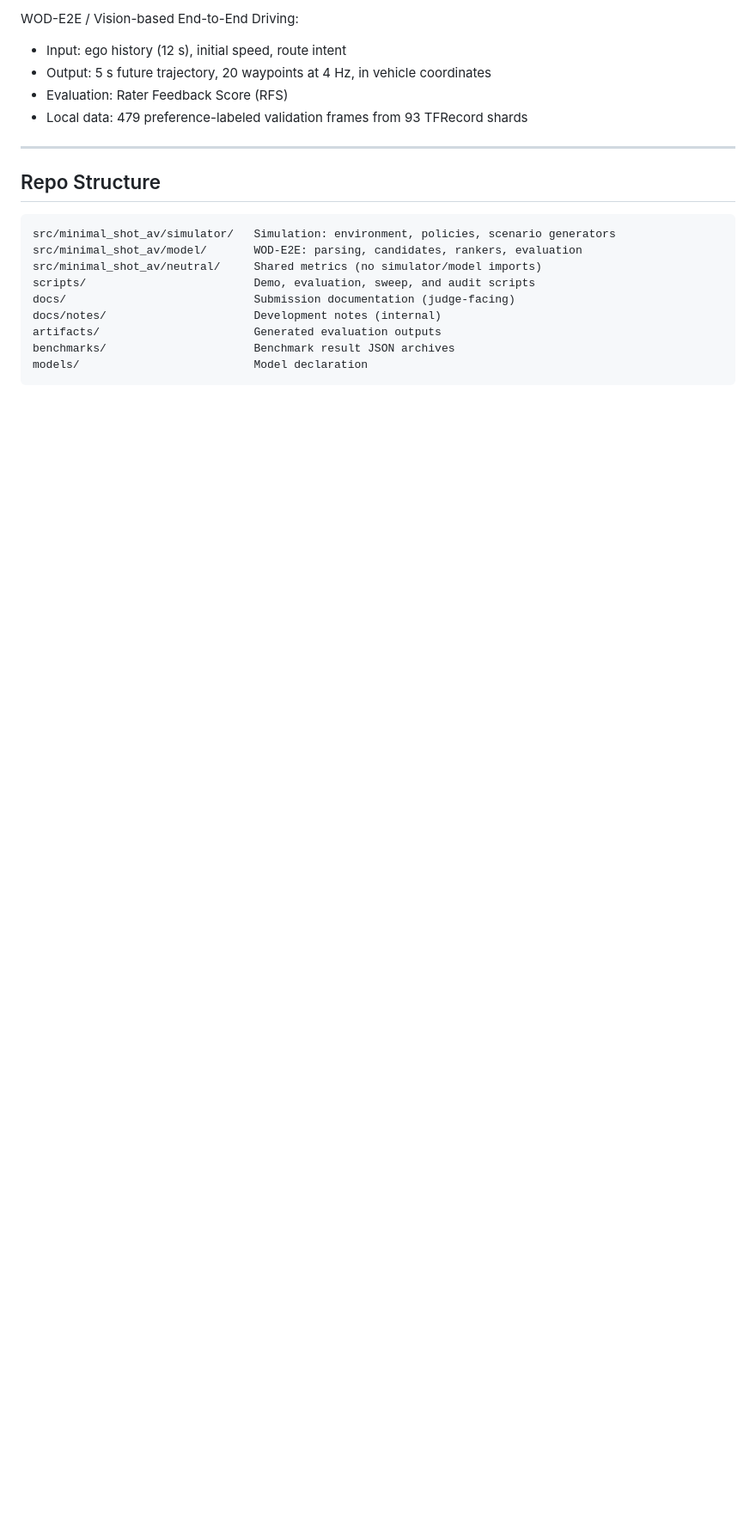
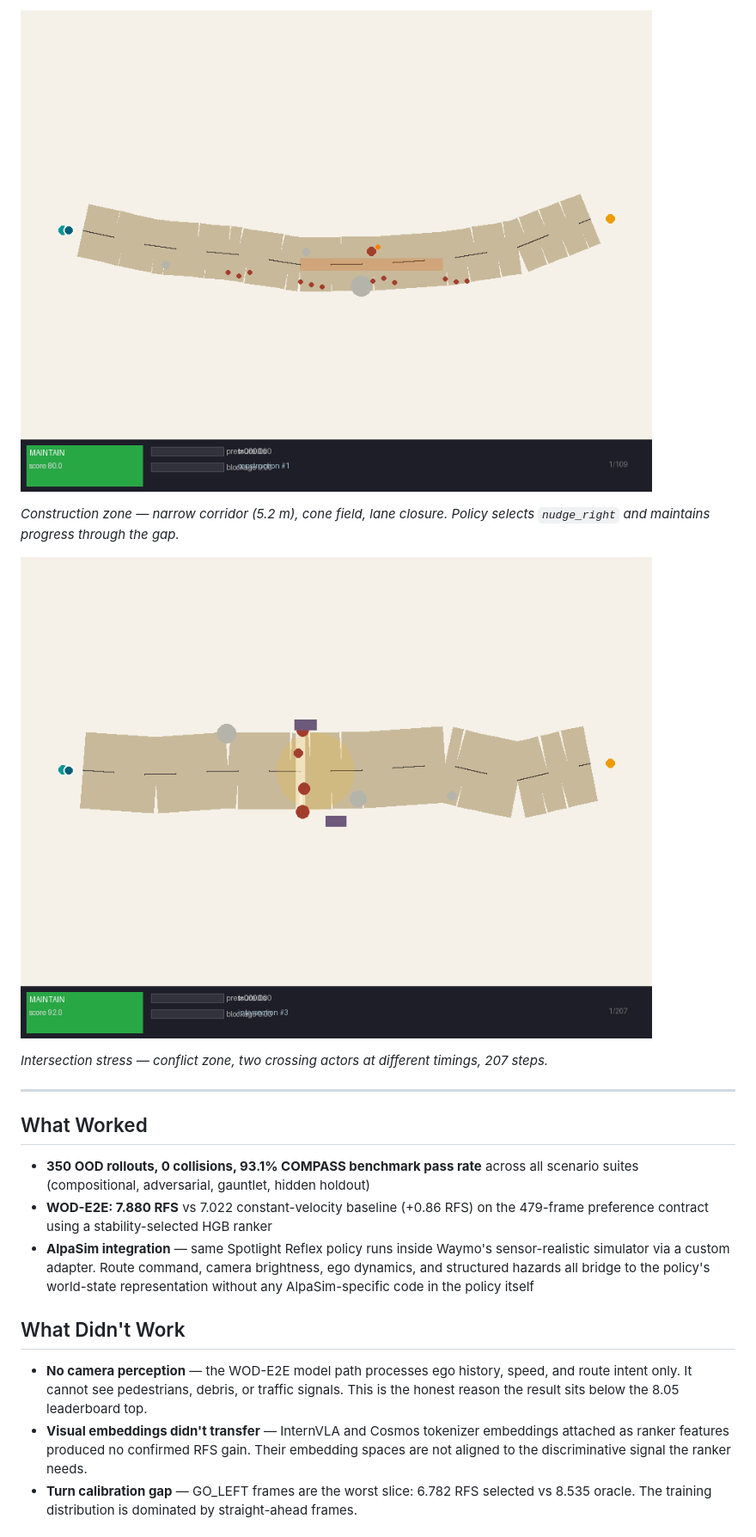
Before and after one commit to amtellezfernandez/minimal-shot-av, a Markdown page: README.md, the part around one of its changes. Shown at 86% size. GitHub-like rendering; blank space fills up the shorter version.

````diff
--- a/README.md
+++ b/README.md
@@ -46,23 +35,34 @@ Two assets:
 
-WOD-E2E / Vision-based End-to-End Driving:
+![Construction zone — cone field, narrow corridor, lane closure](docs/images/construction_success.gif)
 
-- Input: ego history (12 s), initial speed, route intent
-- Output: 5 s future trajectory, 20 waypoints at 4 Hz, in vehicle coordinates
-- Evaluation: Rater Feedback Score (RFS)
-- Local data: 479 preference-labeled validation frames from 93 TFRecord shards
+*Construction zone — narrow corridor (5.2 m), cone field, lane closure. Policy selects
+`nudge_right` and maintains progress through the gap.*
+
+![Intersection stress — conflict zone, two crossing actors](docs/images/intersection_stress.gif)
+
+*Intersection stress — conflict zone, two crossing actors at different timings, 207 steps.*
 
 ---
 
-## Repo Structure
+## What Worked
 
-```
-src/minimal_shot_av/simulator/   Simulation: environment, policies, scenario generators
-src/minimal_shot_av/model/       WOD-E2E: parsing, candidates, rankers, evaluation
-src/minimal_shot_av/neutral/     Shared metrics (no simulator/model imports)
-scripts/                         Demo, evaluation, sweep, and audit scripts
-docs/                            Submission documentation (judge-facing)
-docs/notes/                      Development notes (internal)
-artifacts/                       Generated evaluation outputs
-benchmarks/                      Benchmark result JSON archives
-models/                          Model declaration
-```
+- **350 OOD rollouts, 0 collisions, 93.1% COMPASS benchmark pass rate** across all
+  scenario suites (compositional, adversarial, gauntlet, hidden holdout)
+- **WOD-E2E: 7.880 RFS** vs 7.022 constant-velocity baseline (+0.86 RFS) on the
+  479-frame preference contract using a stability-selected HGB ranker
+- **AlpaSim integration** — same Spotlight Reflex policy runs inside Waymo's
+  sensor-realistic simulator via a custom adapter. Route command, camera brightness,
+  ego dynamics, and structured hazards all bridge to the policy's world-state
+  representation without any AlpaSim-specific code in the policy itself
+
+## What Didn't Work
+
+- **No camera perception** — the WOD-E2E model path processes ego history, speed,
+  and route intent only. It cannot see pedestrians, debris, or traffic signals.
+  This is the honest reason the result sits below the 8.05 leaderboard top.
+- **Visual embeddings didn't transfer** — InternVLA and Cosmos tokenizer embeddings
+  attached as ranker features produced no confirmed RFS gain. Their embedding spaces
+  are not aligned to the discriminative signal the ranker needs.
+- **Turn calibration gap** — GO_LEFT frames are the worst slice: 6.782 RFS selected
+  vs 8.535 oracle. The training distribution is dominated by straight-ahead frames.
+
````
Also changed, not shown: other parts of README.md (+44 -77 lines).
